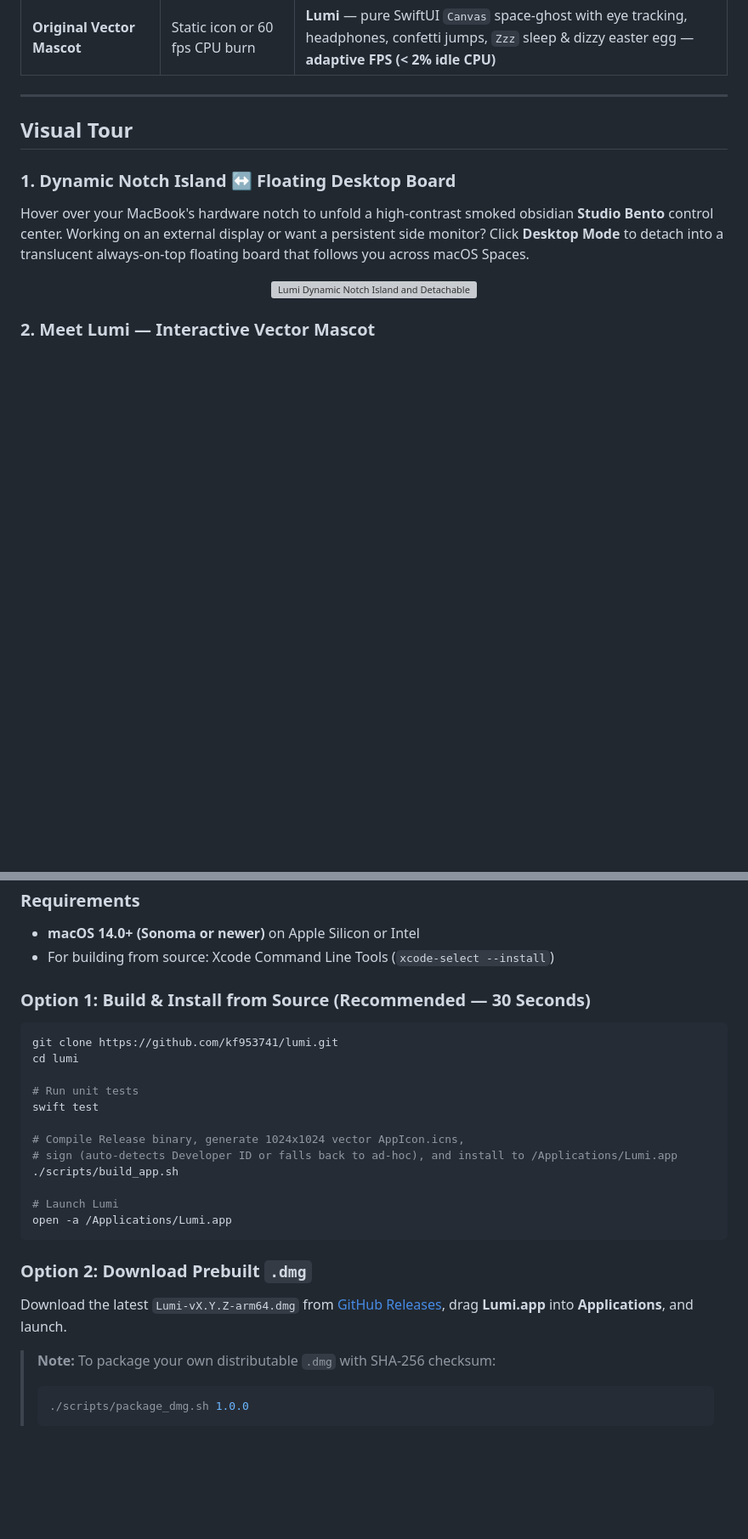
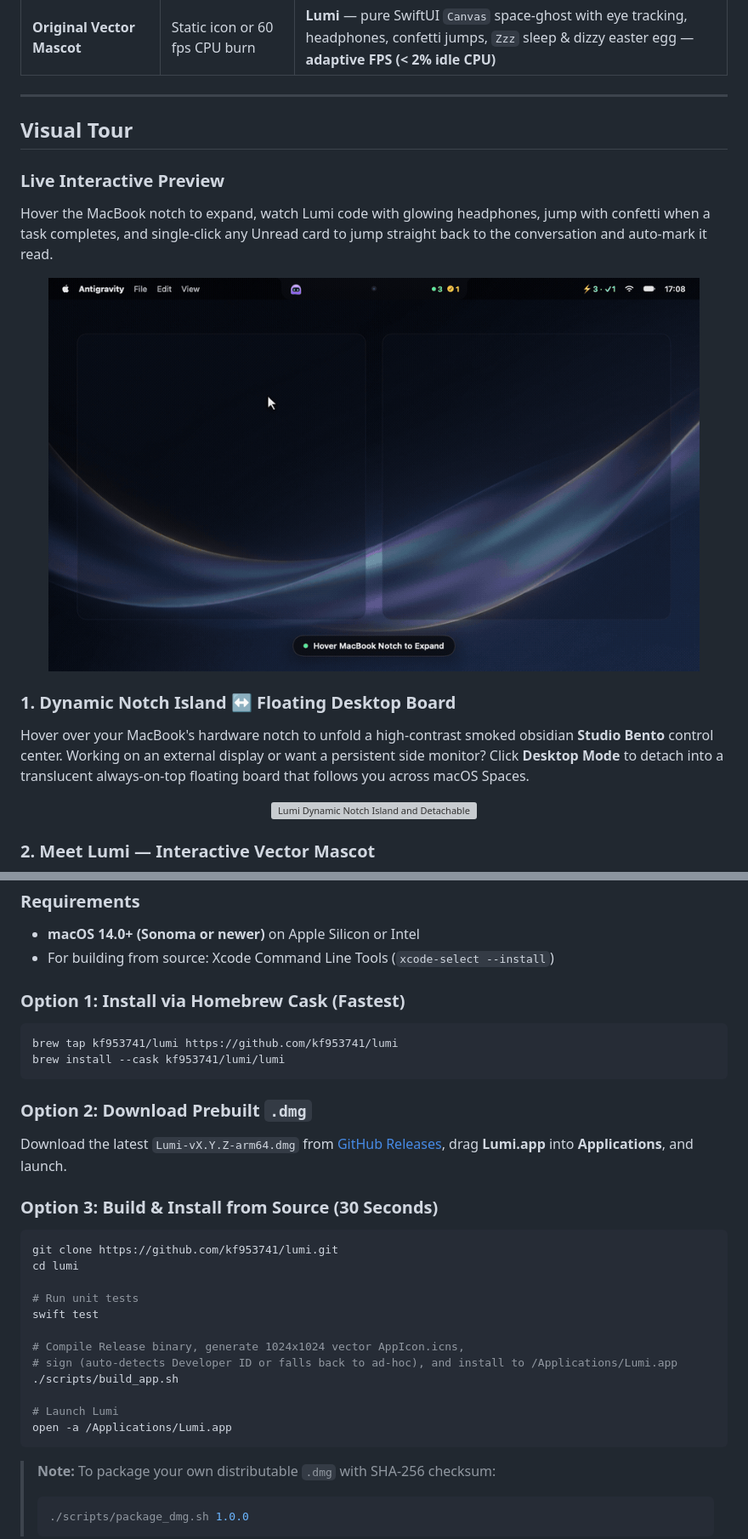
Before and after one commit to kf953741/lumi, a Markdown page: README.md, 2 parts joined by grey strips. Shown at 85% size. Rendered like a GitHub page; pictures changed too: docs/assets/lumi-demo.gif (added); blank space fills up the shorter version; grey boxes are pictures that could not be loaded.

Commit message:
docs: add animated demo GIF, 1280x640 social preview, and Homebrew Cask formula

````diff
--- a/README.md
+++ b/README.md
@@ -48,6 +48,14 @@ When you run 5–10 AI coding conversations in parallel across **Antigravity**,
 
 ## Visual Tour
 
+### Live Interactive Preview
+
+Hover the MacBook notch to expand, watch Lumi code with glowing headphones, jump with confetti when a task completes, and single-click any Unread card to jump straight back to the conversation and auto-mark it read.
+
+<div align="center">
+  <img src="docs/assets/lumi-demo.gif" width="92%" alt="Lumi Live Interactive Demo Animation" />
+</div>
+
 ### 1. Dynamic Notch Island ↔ Floating Desktop Board
 
 Hover over your MacBook's hardware notch to unfold a high-contrast smoked obsidian **Studio Bento** control center. Working on an external display or want a persistent side monitor? Click **Desktop Mode** to detach into a translucent always-on-top floating board that follows you across macOS Spaces.
@@ -94,7 +102,18 @@ Lumi is drawn entirely with vector SwiftUI `Canvas` (no heavy GIFs or Lottie bun
 - **macOS 14.0+ (Sonoma or newer)** on Apple Silicon or Intel
 - For building from source: Xcode Command Line Tools (`xcode-select --install`)
 
-### Option 1: Build & Install from Source (Recommended — 30 Seconds)
+### Option 1: Install via Homebrew Cask (Fastest)
+
+```bash
+brew tap kf953741/lumi https://github.com/kf953741/lumi
+brew install --cask kf953741/lumi/lumi
+```
+
+### Option 2: Download Prebuilt `.dmg`
+
+Download the latest `Lumi-vX.Y.Z-arm64.dmg` from [GitHub Releases](https://github.com/kf953741/lumi/releases), drag **Lumi.app** into **Applications**, and launch.
+
+### Option 3: Build & Install from Source (30 Seconds)
 
 ```bash
 git clone https://github.com/kf953741/lumi.git
@@ -110,10 +129,6 @@ swift test
 # Launch Lumi
 open -a /Applications/Lumi.app
 ```
-
-### Option 2: Download Prebuilt `.dmg`
-
-Download the latest `Lumi-vX.Y.Z-arm64.dmg` from [GitHub Releases](https://github.com/kf953741/lumi/releases), drag **Lumi.app** into **Applications**, and launch.
 
 > **Note:** To package your own distributable `.dmg` with SHA-256 checksum:
 > ```bash
````
Also changed, not shown: other parts of README.md (+1 -1 lines), README.zh-CN.md (+21 -6 lines), docs/assets/social-preview.png (added), 1 other file.
